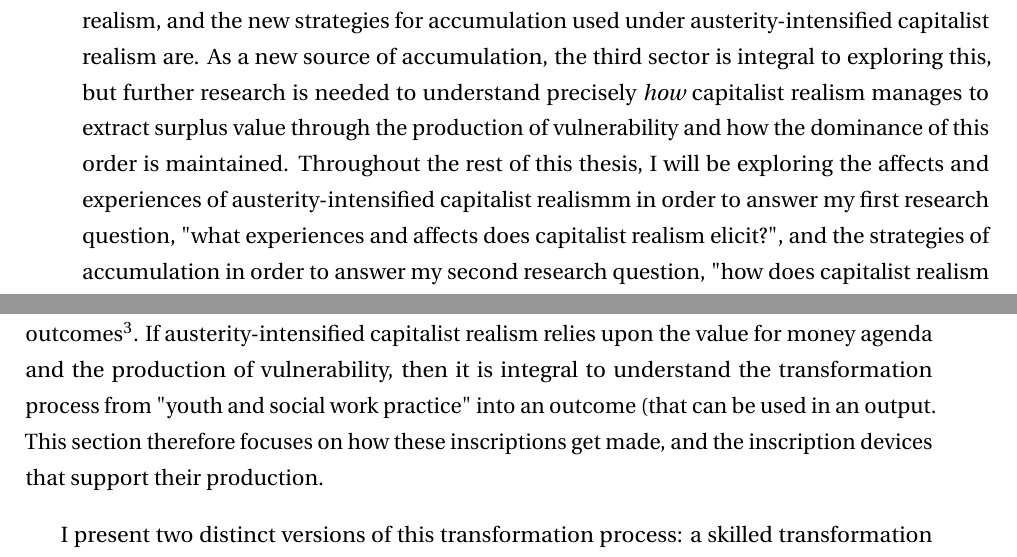
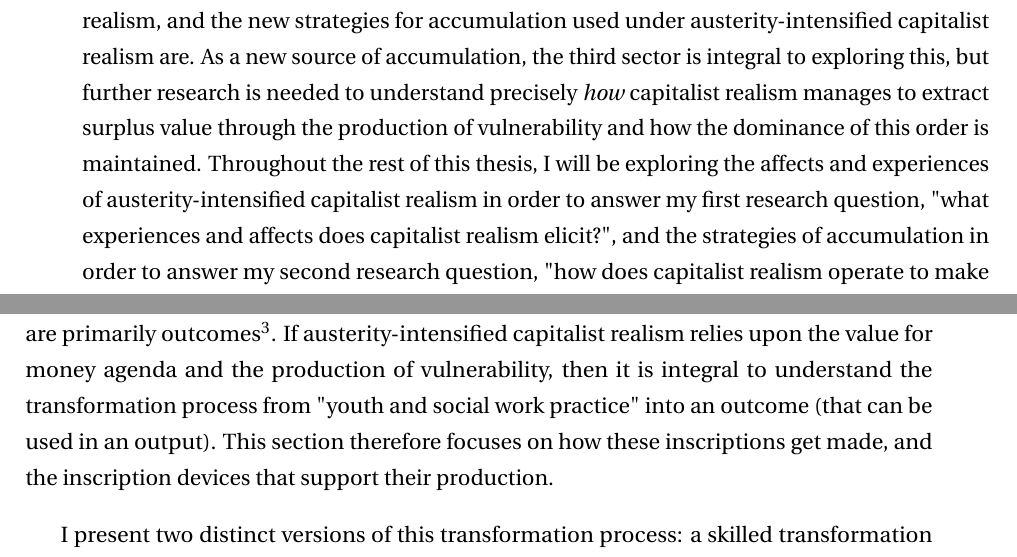
Before and after one commit to xynosis/thesis, a LaTeX thesis (thesis.tex, which reads Chapters/02-lit-review.tex): two parts of pages 55 and 146 of 305, joined at a grey line, cut so that both start at the same text. Compiled offline with pdfLaTeX.

Commit message:
Minor edits to final draft

```diff
--- a/Chapters/02-lit-review.tex
+++ b/Chapters/02-lit-review.tex
@@ -234,4 +234,4 @@ In this chapter, I have introduced the concept of capitalist realism, as coined
 
 After this, I turned towards understanding capitalist realism in practice, with reference to third sector service provision after austerity. I presented austerity as both an example and intensifier of capitalist realism, first presenting the material changes of austerity as evidence of its creation of economic and social instability, before detailing the way that hegemony and "common sense" show up under austerity through the creation of negative affects such as anxiety and paranoia. Finally, I suggested that the new source of accumulative activity under austerity is the production of vulnerability itself, giving third sector organisations a vital role to play in stabilising the economy post-financial crisis. In producing (and consuming) this vulnerability, I propose that third sector organisations do a disservice to their service users, limiting the efficacy of their work with them in order to continue the existence of the organisation itself.
 
-Throughout this chapter, I have explored the concept of capitalist realism and provided a clearer theoretical basis for understanding it. In doing so, I am able to more concretely explore my research questions in the rest of the thesis. This chapter provided a clearer framework for understanding capitalist realism, and austerity as an intensification of it. What must now be understood are the affects and experiences elicited by austerity-intensified capitalist realism, and the new strategies for accumulation used under austerity-intensified capitalist realism are. As a new source of accumulation, the third sector is integral to exploring this, but further research is needed to understand precisely \emph{how} capitalist realism manages to extract surplus value through the production of vulnerability and how the dominance of this order is maintained. Throughout the rest of this thesis, I will be exploring the affects and experiences of austerity-intensified capitalist realismm in order to answer my first research question, "what experiences and affects does capitalist realism elicit?", and the strategies of accumulation in order to answer my second research question, "how does capitalist realism operate to make these experiences and affects possible (or probable)?" To do so, I conducted primary fieldwork inside of third sector organisations, to understand how vulnerability is both produced and consumed, and what actions are taken to enable the smooth functioning of capitalist realism. The following chapter lays out my methodological approach to conducting this work.
+Throughout this chapter, I have explored the concept of capitalist realism and provided a clearer theoretical basis for understanding it. In doing so, I am able to more concretely explore my research questions in the rest of the thesis. This chapter provided a clearer framework for understanding capitalist realism, and austerity as an intensification of it. What must now be understood are the affects and experiences elicited by austerity-intensified capitalist realism, and the new strategies for accumulation used under austerity-intensified capitalist realism are. As a new source of accumulation, the third sector is integral to exploring this, but further research is needed to understand precisely \emph{how} capitalist realism manages to extract surplus value through the production of vulnerability and how the dominance of this order is maintained. Throughout the rest of this thesis, I will be exploring the affects and experiences of austerity-intensified capitalist realism in order to answer my first research question, "what experiences and affects does capitalist realism elicit?", and the strategies of accumulation in order to answer my second research question, "how does capitalist realism operate to make these experiences and affects possible (or probable)?" To do so, I conducted primary fieldwork inside of third sector organisations, to understand how vulnerability is both produced and consumed, and what actions are taken to enable the smooth functioning of capitalist realism. The following chapter lays out my methodological approach to conducting this work.
```
Also changed, not shown: Chapters/06-justification.tex (+1 -1 lines).
